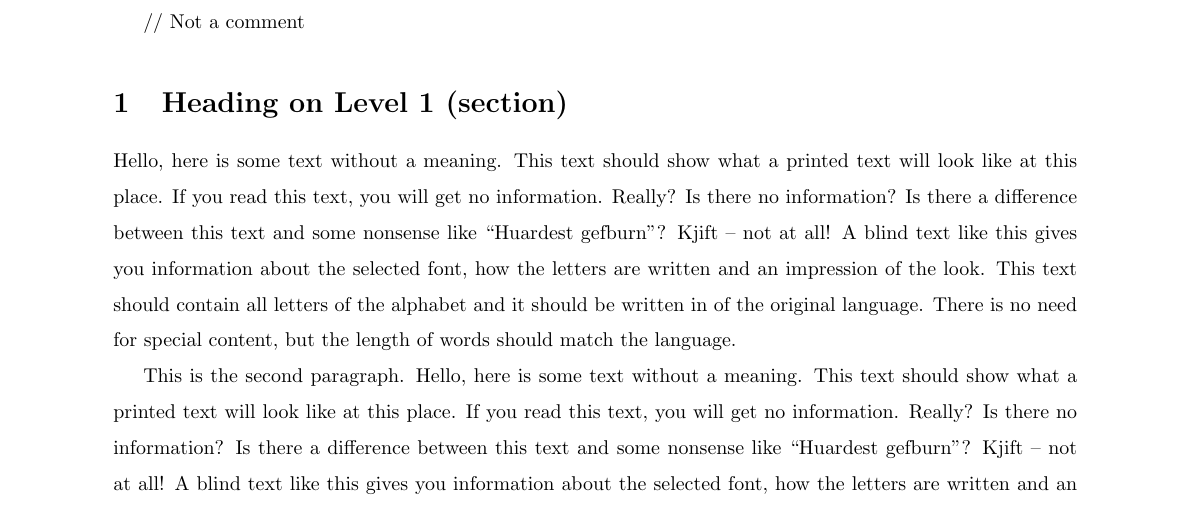
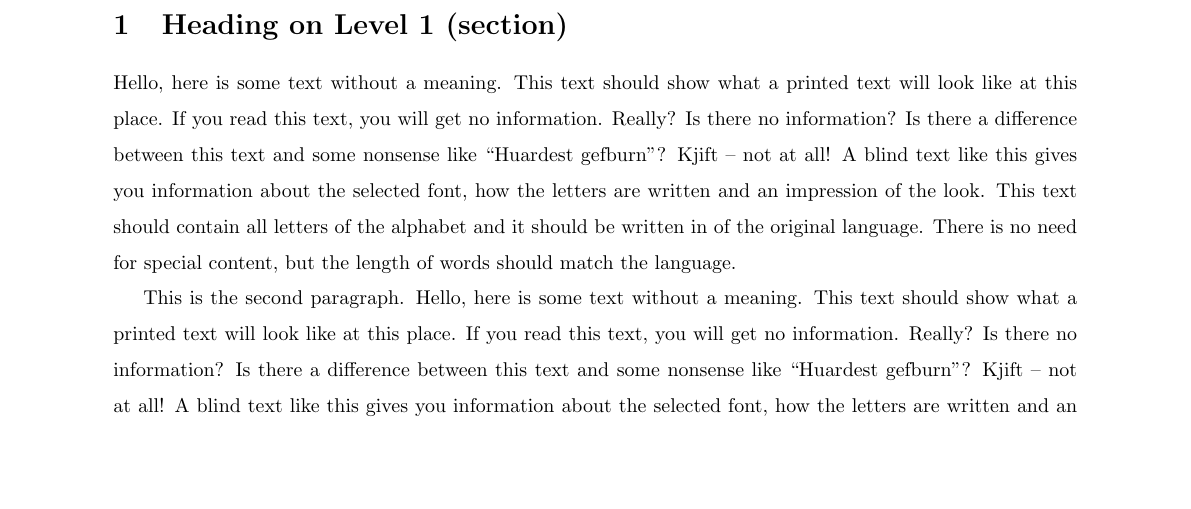
Before and after one commit to humphrja/AMSI-Skyrmion-Report-2025, a LaTeX document (report.tex): part of page 2 of 13, cut at the place of the change, the shorter picture padded with empty space. Compiled offline with pdfLaTeX.

Commit message:
Test repo rename

```diff
--- a/report.tex
+++ b/report.tex
@@ -27,7 +27,6 @@
 The first page of the report.
 
 % This is a comment
-// Not a comment
 
 \Blinddocument
 \end{document}
```
Also changed, not shown: report.pdf, 2 other files.
